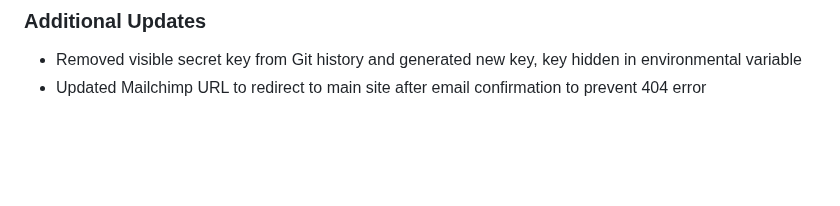
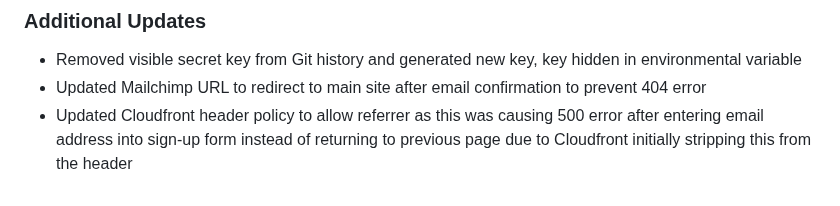
Before and after one commit to fergalcob/gamesdirect, a Markdown page: TESTING.md, the part around the change. Drawn GitHub-style; blank space fills up the shorter version.

Commit message:
500 error solution detailed in TESTING.md

```diff
--- a/TESTING.md
+++ b/TESTING.md
@@ -289,3 +289,4 @@ Code for Checkout and Store Pages views were run through CI's PEP8 tester to ens
 
 * Removed visible secret key from Git history and generated new key, key hidden in environmental variable
 * Updated Mailchimp URL to redirect to main site after email confirmation to prevent 404 error
+* Updated Cloudfront header policy to allow referrer as this was causing 500 error after entering email address into sign-up form instead of returning to previous page due to Cloudfront initially stripping this from the header
```
